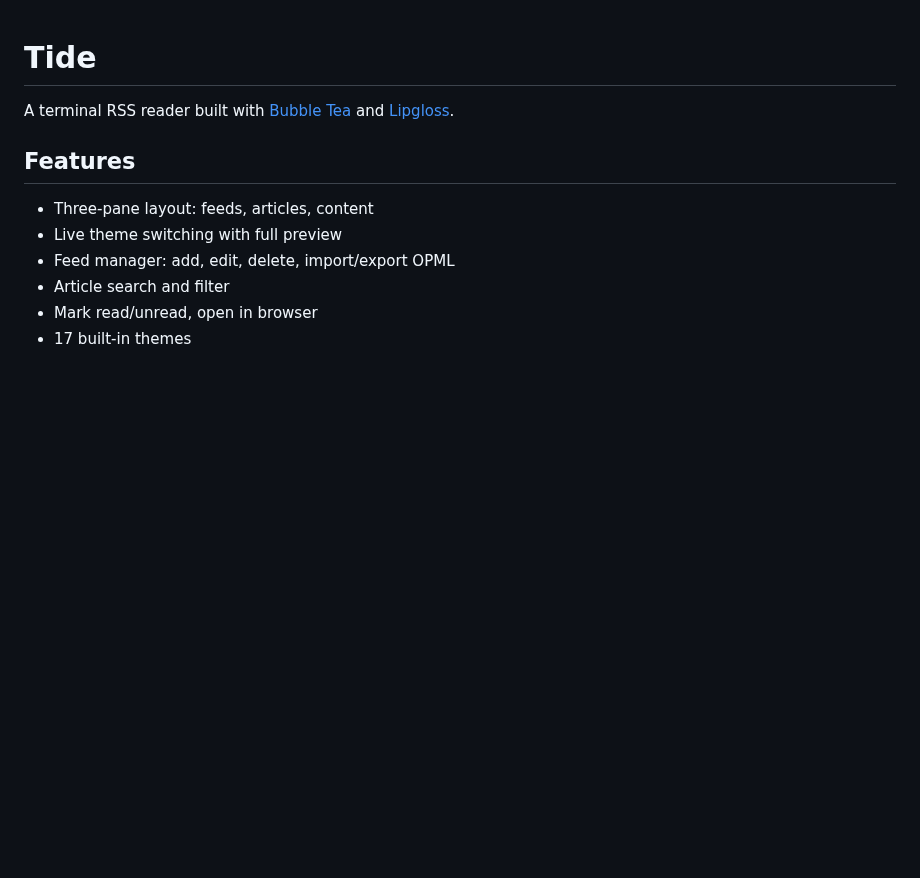
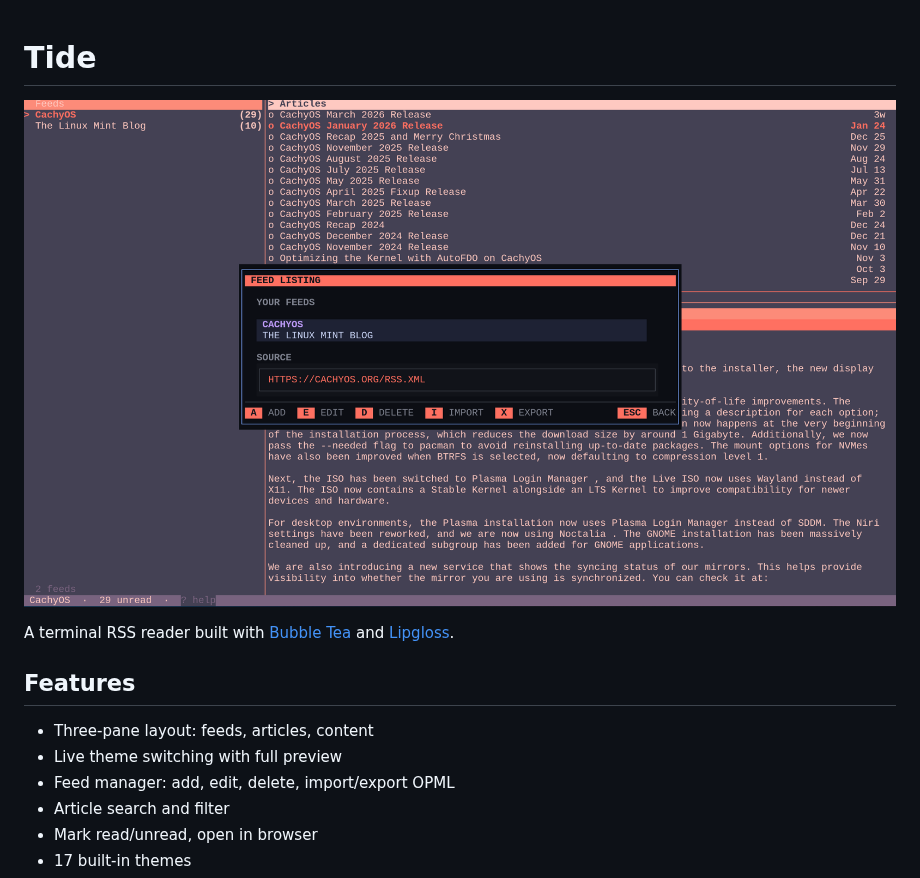
Before and after one commit to allisonhere/tide, a Markdown page: README.md, the part around the change. GitHub-like rendering; pictures changed too: screenshot.png (added); blank space fills up the shorter version.

Commit message:
chore: release v0.0.7

```diff
--- a/README.md
+++ b/README.md
@@ -1,4 +1,6 @@
 # Tide
+
+![Tide screenshot](screenshot.png)
 
 A terminal RSS reader built with [Bubble Tea](https://github.com/charmbracelet/bubbletea) and [Lipgloss](https://github.com/charmbracelet/lipgloss).
 
```
